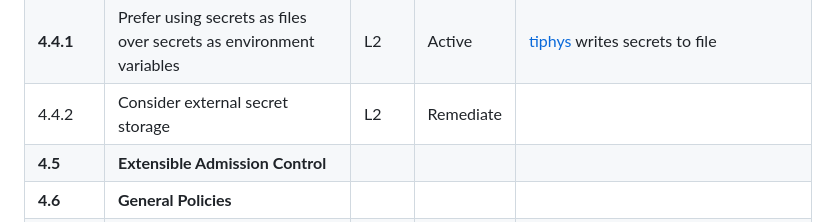
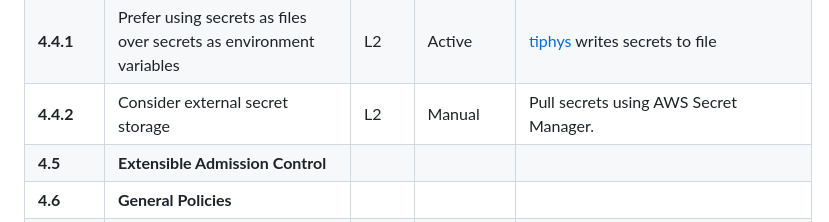
Before and after one commit to opszero/terraform-aws-kubespot, a Markdown page: usage.md, the part around the change. Drawn GitHub-style.

```diff
--- a/usage.md
+++ b/usage.md
@@ -156,7 +156,7 @@ aws iam create-service-linked-role --aws-service-name spot.amazonaws.com
 | 4.3.2     | Ensure that all Namespaces have Network Policies defined                                                 | L1    | Remediate |                                                                                 |
 | **4.4**   | **Secrets Management**                                                                                   |       |           |                                                                                 |
 | **4.4.1** | Prefer using secrets as files over secrets as environment variables                                      | L2    | Active    | [tiphys](https://github.com/opszero/tiphys) writes secrets to file              |
-| 4.4.2     | Consider external secret storage                                                                         | L2    | Remediate |                                                                                 |
+| **4.4.2** | Consider external secret storage                                                                         | L2    | Manual    | Pull secrets using AWS Secret Manager.                                          |
 | **4.5**   | **Extensible Admission Control**                                                                         |       |           |                                                                                 |
 | **4.6**   | **General Policies**                                                                                     |       |           |                                                                                 |
 | 4.6.1     | Create administrative boundaries between resources using namespaces                                      | L1    | Remediate |                                                                                 |
```
